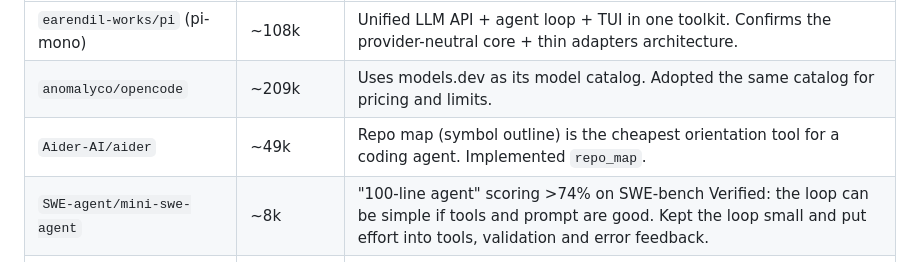
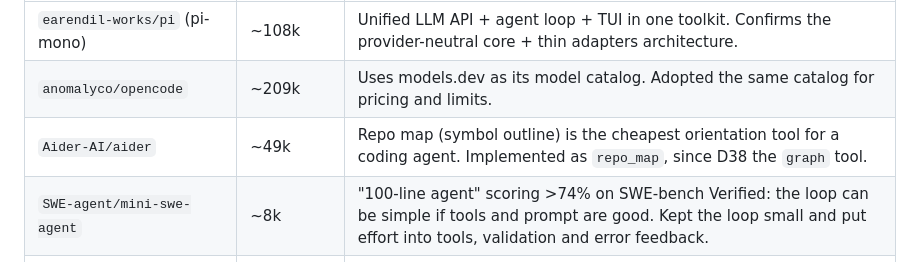
Before and after one commit to hotocoo/ah, a Markdown page: docs/RESEARCH.md, the part around the change. GitHub-like rendering.

Commit message:
docs: research table points at the graph tool
Co-Authored-By: Claude Opus 5.5 (1M context) <noreply@anthropic.com>

```diff
--- a/docs/RESEARCH.md
+++ b/docs/RESEARCH.md
@@ -8,7 +8,7 @@ What was investigated before and during the build, with the conclusions that sha
 |---|---|---|
 | `earendil-works/pi` (pi-mono) | ~108k | Unified LLM API + agent loop + TUI in one toolkit. Confirms the provider-neutral core + thin adapters architecture. |
 | `anomalyco/opencode` | ~209k | Uses models.dev as its model catalog. Adopted the same catalog for pricing and limits. |
-| `Aider-AI/aider` | ~49k | Repo map (symbol outline) is the cheapest orientation tool for a coding agent. Implemented `repo_map`. |
+| `Aider-AI/aider` | ~49k | Repo map (symbol outline) is the cheapest orientation tool for a coding agent. Implemented as `repo_map`, since D38 the `graph` tool. |
 | `SWE-agent/mini-swe-agent` | ~8k | "100-line agent" scoring >74% on SWE-bench Verified: the loop can be simple if tools and prompt are good. Kept the loop small and put effort into tools, validation and error feedback. |
 | `harbor-framework/terminal-bench` | ~2.6k | Tasks = container + instruction + test script. Adopted the "grader is a shell command in a sandbox" model for `ah bench`. |
 
```
